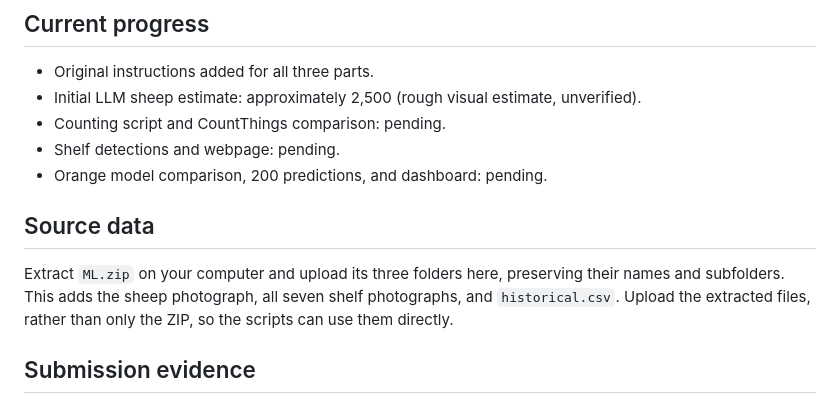
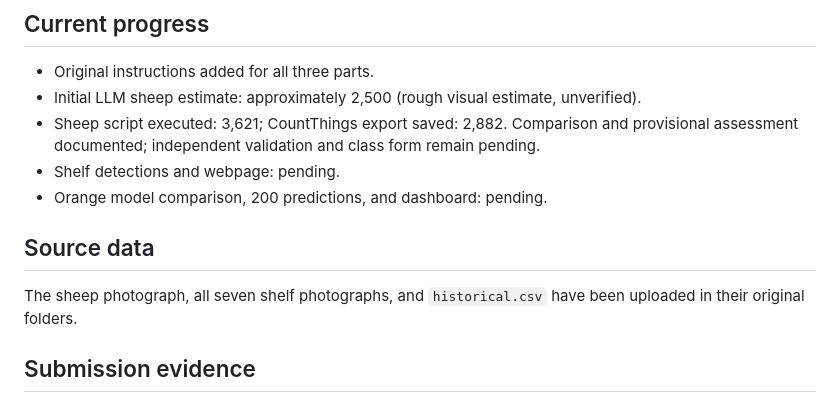
Before and after one commit to MVEST22/-ai-accounting-ml-assignment., a Markdown page: README.md, the part around the change. Rendered like a GitHub page.

```diff
--- a/README.md
+++ b/README.md
@@ -12,13 +12,13 @@ This repository organizes the three parts of the ML assignment.
 
 - Original instructions added for all three parts.
 - Initial LLM sheep estimate: approximately 2,500 (rough visual estimate, unverified).
-- Counting script and CountThings comparison: pending.
+- Sheep script executed: 3,621; CountThings export saved: 2,882. Comparison and provisional assessment documented; independent validation and class form remain pending.
 - Shelf detections and webpage: pending.
 - Orange model comparison, 200 predictions, and dashboard: pending.
 
 ## Source data
 
-Extract `ML.zip` on your computer and upload its three folders here, preserving their names and subfolders. This adds the sheep photograph, all seven shelf photographs, and `historical.csv`. Upload the extracted files, rather than only the ZIP, so the scripts can use them directly.
+The sheep photograph, all seven shelf photographs, and `historical.csv` have been uploaded in their original folders.
 
 ## Submission evidence
 
```
Also changed, not shown: Part 1 - sheep/README.md (+13 -7 lines), Part 1 - sheep/results/countthings_2882.jpeg (added), 1 other file.
